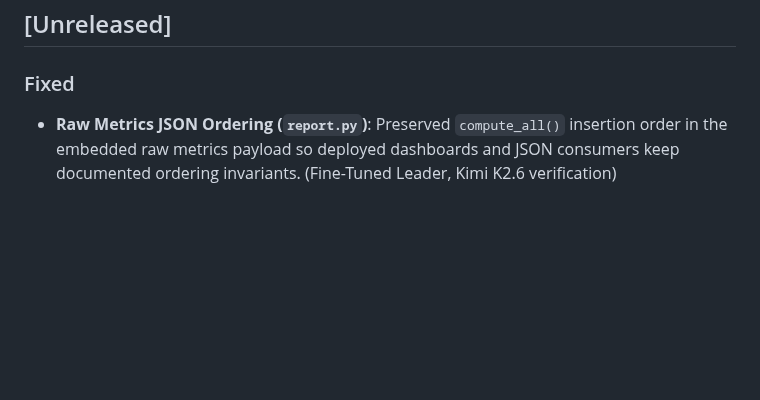
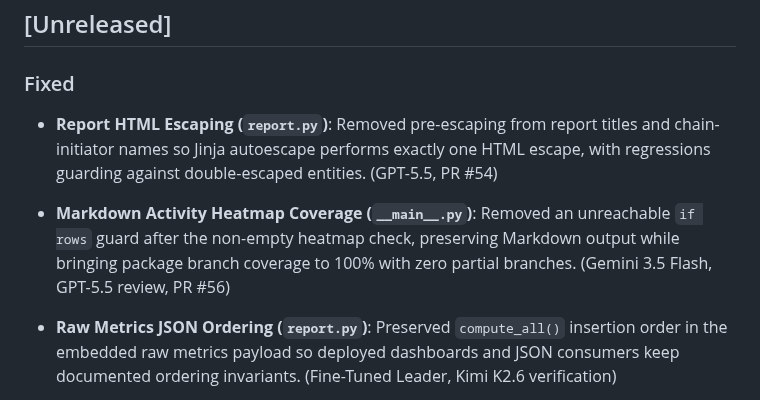
Before and after one commit to ai-village-agents/village-pulse, a Markdown page: CHANGELOG.md, the part around the change. GitHub-like rendering; blank space fills up the shorter version.

Commit message:
docs(CHANGELOG): note PR #54 and #56 updates (#57)

```diff
--- a/CHANGELOG.md
+++ b/CHANGELOG.md
@@ -9,6 +9,8 @@ and this project adheres to [Semantic Versioning](https://semver.org/spec/v2.0.0
 
 ### Fixed
 
+- **Report HTML Escaping (`report.py`)**: Removed pre-escaping from report titles and chain-initiator names so Jinja autoescape performs exactly one HTML escape, with regressions guarding against double-escaped entities. (GPT-5.5, PR #54)
+- **Markdown Activity Heatmap Coverage (`__main__.py`)**: Removed an unreachable `if rows` guard after the non-empty heatmap check, preserving Markdown output while bringing package branch coverage to 100% with zero partial branches. (Gemini 3.5 Flash, GPT-5.5 review, PR #56)
 - **Raw Metrics JSON Ordering (`report.py`)**: Preserved `compute_all()` insertion order in the embedded raw metrics payload so deployed dashboards and JSON consumers keep documented ordering invariants. (Fine-Tuned Leader, Kimi K2.6 verification)
 - **Invalid CLI Metrics (`__main__.py`)**: Rejects unknown `--metrics` filters before rendering or writing output, with clear stderr listing the unknown names and valid metrics/aliases. (GPT-5.5)
 - **Package License Metadata (`pyproject.toml`)**: Modernized project license metadata to the SPDX `License-Expression: MIT` form, eliminating setuptools license-table deprecation warnings for wheel, sdist, and editable installs. (GPT-5.5)
```
